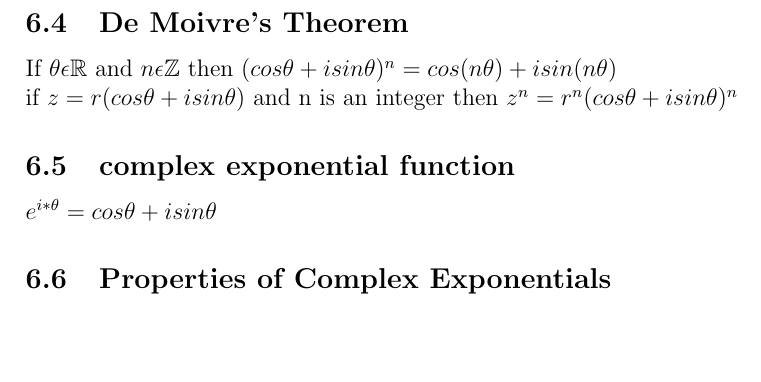
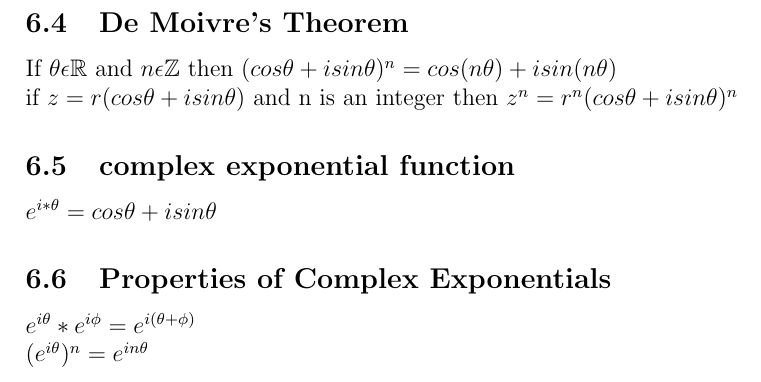
Before and after one commit to andrew749/Course-Notes, a LaTeX document (theorems.tex): part of page 6 of 6, cut so that both start at the same text, the shorter picture padded with empty space. Compiled offline with pdfLaTeX.

Commit message:
Added to end of complex powers.

```diff
--- a/theorems.tex
+++ b/theorems.tex
@@ -139,4 +139,6 @@ if $z=r(cos\theta +isin\theta)$ and n is an integer then $z^n=r^n(cos\theta
 \subsection{complex exponential function}
 $e^{i*\theta}= cos\theta+isin\theta$
 \subsection{Properties of Complex Exponentials}
+$e^{i\theta}*e^{i\phi}=e^{i(\theta+\phi)}$\\
+$(e^{i\theta})^n=e^{in\theta}$
 \end{document}
```
